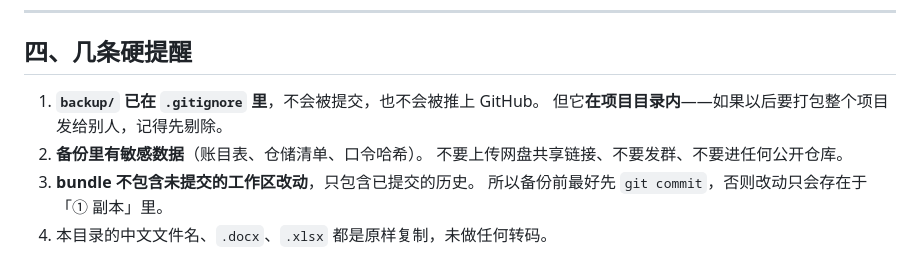
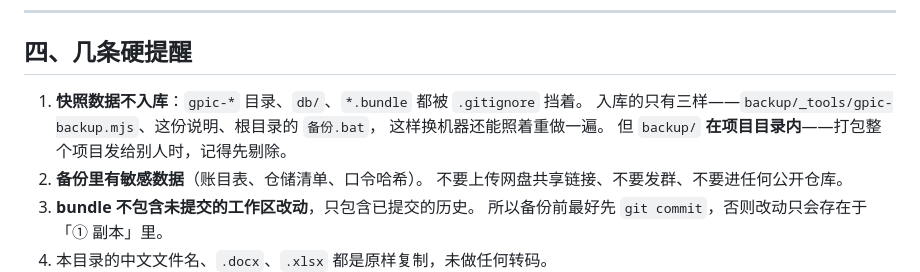
Before and after one commit to gugulina/gpic-website, a Markdown page: backup/README.md, the part around the change. Rendered like a GitHub page.

Commit message:
备份说明校正：脚本与说明已入库，快照数据仍全部忽略

```diff
--- a/backup/README.md
+++ b/backup/README.md
@@ -100,8 +100,10 @@ git remote set-url origin https://github.com/gugulina/gpic-website.git
 
 ## 四、几条硬提醒
 
-1. **`backup/` 已在 `.gitignore` 里**，不会被提交，也不会被推上 GitHub。
-   但它**在项目目录内**——如果以后要打包整个项目发给别人，记得先剔除。
+1. **快照数据不入库**：`gpic-*` 目录、`db/`、`*.bundle` 都被 `.gitignore` 挡着。
+   入库的只有三样——`backup/_tools/gpic-backup.mjs`、这份说明、根目录的 `备份.bat`，
+   这样换机器还能照着重做一遍。
+   但 `backup/` **在项目目录内**——打包整个项目发给别人时，记得先剔除。
 2. **备份里有敏感数据**（账目表、仓储清单、口令哈希）。
    不要上传网盘共享链接、不要发群、不要进任何公开仓库。
 3. **bundle 不包含未提交的工作区改动**，只包含已提交的历史。
```
